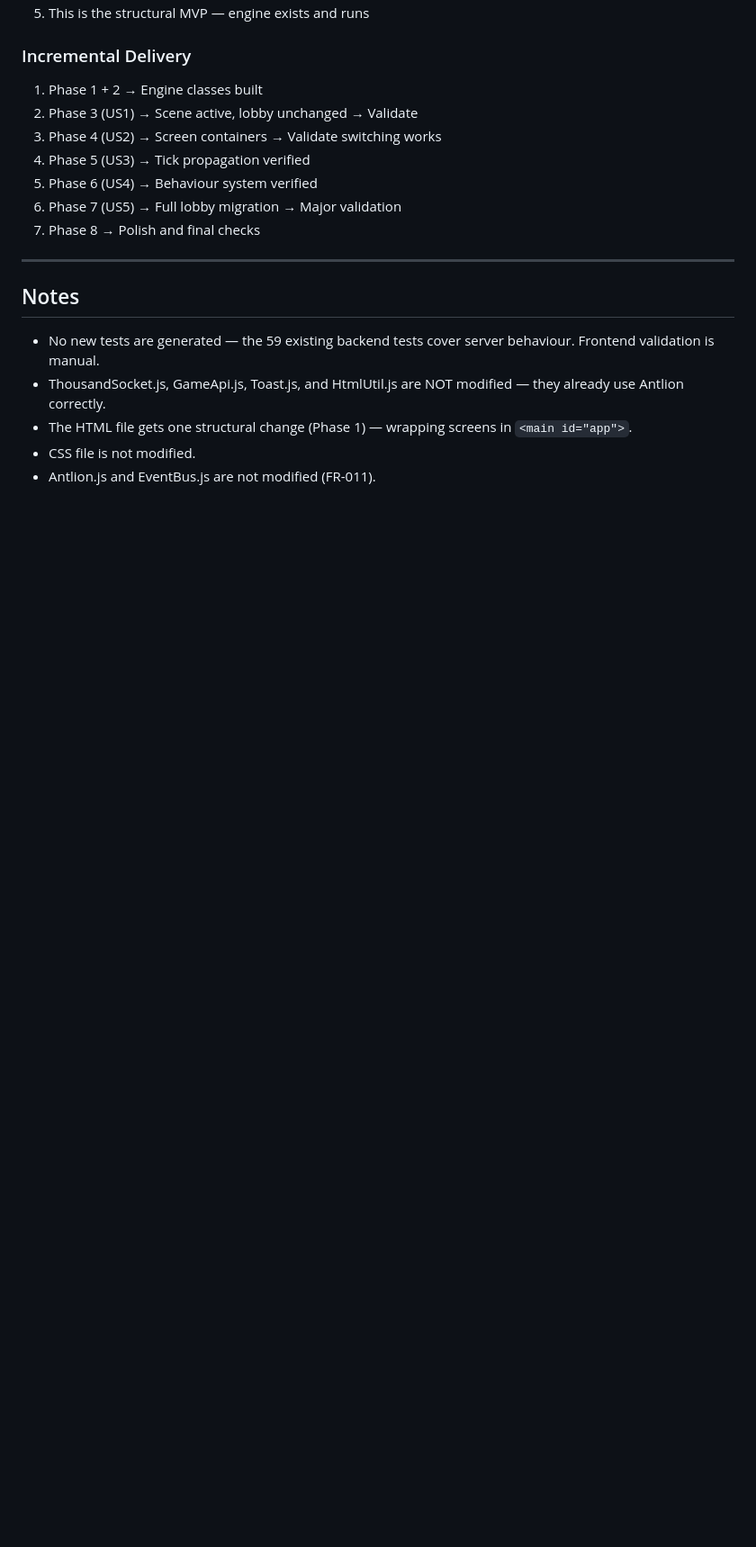
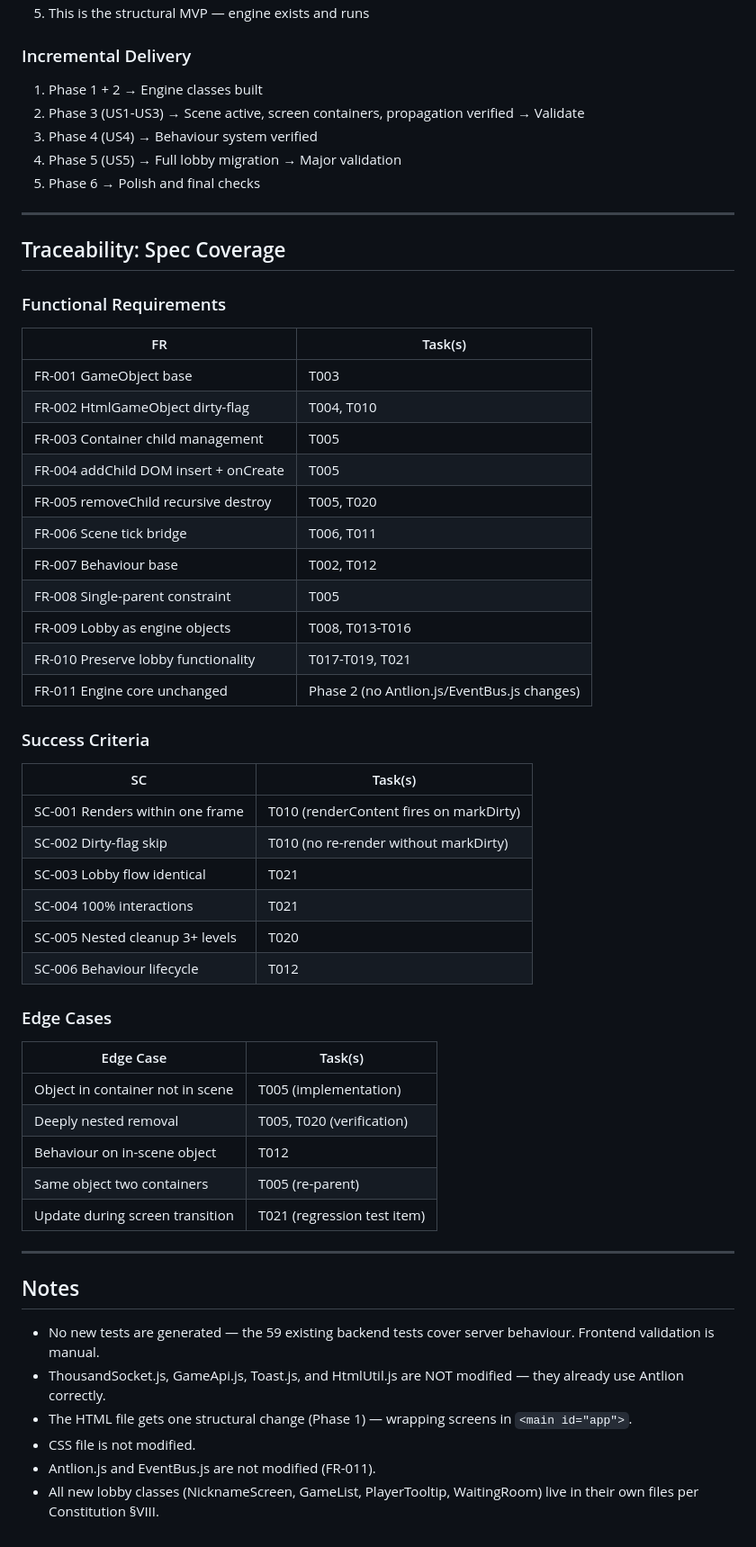
Before and after one commit to urmomeesak77/thousand, a Markdown page: specs/002-antlion-engine-enhancement/tasks.md, the part around one of its changes. Shown at 90% size. Drawn GitHub-style; blank space fills up the shorter version.

```diff
--- a/specs/002-antlion-engine-enhancement/tasks.md
+++ b/specs/002-antlion-engine-enhancement/tasks.md
@@ -217,12 +192,51 @@ Task: "T020 [US5] Delete ThousandRenderer.js"
 ### Incremental Delivery
 
 1. Phase 1 + 2 → Engine classes built
-2. Phase 3 (US1) → Scene active, lobby unchanged → Validate
-3. Phase 4 (US2) → Screen containers → Validate switching works
-4. Phase 5 (US3) → Tick propagation verified
-5. Phase 6 (US4) → Behaviour system verified
-6. Phase 7 (US5) → Full lobby migration → Major validation
-7. Phase 8 → Polish and final checks
+2. Phase 3 (US1-US3) → Scene active, screen containers, propagation verified → Validate
+3. Phase 4 (US4) → Behaviour system verified
+4. Phase 5 (US5) → Full lobby migration → Major validation
+5. Phase 6 → Polish and final checks
+
+---
+
+## Traceability: Spec Coverage
+
+### Functional Requirements
+
+| FR | Task(s) |
+|----|---------|
+| FR-001 GameObject base | T003 |
+| FR-002 HtmlGameObject dirty-flag | T004, T010 |
+| FR-003 Container child management | T005 |
+| FR-004 addChild DOM insert + onCreate | T005 |
+| FR-005 removeChild recursive destroy | T005, T020 |
+| FR-006 Scene tick bridge | T006, T011 |
+| FR-007 Behaviour base | T002, T012 |
+| FR-008 Single-parent constraint | T005 |
+| FR-009 Lobby as engine objects | T008, T013-T016 |
+| FR-010 Preserve lobby functionality | T017-T019, T021 |
+| FR-011 Engine core unchanged | Phase 2 (no Antlion.js/EventBus.js changes) |
+
+### Success Criteria
+
+| SC | Task(s) |
+|----|---------|
+| SC-001 Renders within one frame | T010 (renderContent fires on markDirty) |
+| SC-002 Dirty-flag skip | T010 (no re-render without markDirty) |
+| SC-003 Lobby flow identical | T021 |
+| SC-004 100% interactions | T021 |
+| SC-005 Nested cleanup 3+ levels | T020 |
+| SC-006 Behaviour lifecycle | T012 |
+
+### Edge Cases
+
+| Edge Case | Task(s) |
+|-----------|---------|
+| Object in container not in scene | T005 (implementation) |
+| Deeply nested removal | T005, T020 (verification) |
+| Behaviour on in-scene object | T012 |
+| Same object two containers | T005 (re-parent) |
+| Update during screen transition | T021 (regression test item) |
 
 ---
 
@@ -233,3 +247,4 @@ Task: "T020 [US5] Delete ThousandRenderer.js"
 - The HTML file gets one structural change (Phase 1) — wrapping screens in `<main id="app">`.
 - CSS file is not modified.
 - Antlion.js and EventBus.js are not modified (FR-011).
+- All new lobby classes (NicknameScreen, GameList, PlayerTooltip, WaitingRoom) live in their own files per Constitution §VIII.
```
Also changed, not shown: other parts of specs/002-antlion-engine-enhancement/tasks.md (+62 -87 lines).
